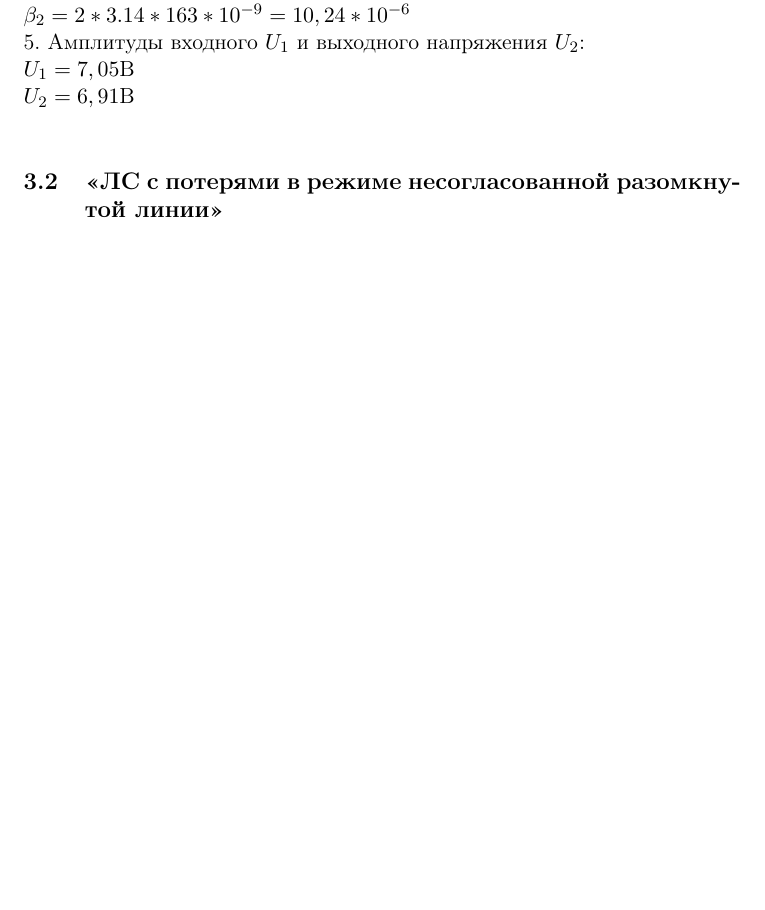
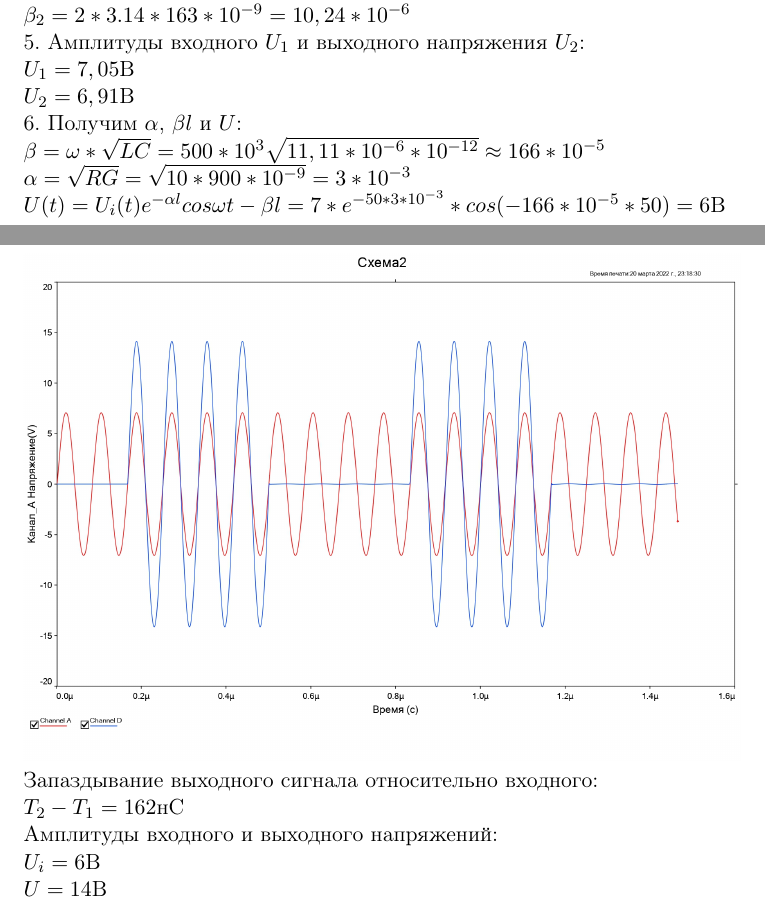
Before and after one commit to ratati12/seti, a LaTeX document (lab2/laba.tex): part of page 6 of 6 before the commit and two parts of pages 6 and 7 of 9 after it, the two joined at a grey line, cut so that both start at the same text, the shorter picture padded with empty space. Compiled offline with pdfLaTeX.

Commit message:
The second laboratory: final

```diff
--- a/lab2/laba.tex
+++ b/lab2/laba.tex
@@ -85,5 +85,15 @@ $
 5. Амплитуды входного $U_1$ и выходного напряжения $U_2$:\\
 $U_1 = 7,05$В\\
 $U_2 = 6,91$В\\
+6. Получим $\alpha$, $\beta l$ и $U$:\\
+$\beta = \omega * \sqrt{LC} = 500 * 10^3\sqrt{11,11*10^{-6}* 10^{-12}} \approx 166* 10^{-5}\\
+\alpha = \sqrt{RG} = \sqrt{10 * 900 * 10^{-9}} = 3 * 10^{-3}\\
+U(t) = U_i(t)e^{-\alpha l}cos\omega t - \beta l = 7 * e^{-50 * 3 * 10^{-3}} * cos(-166 * 10^{-5} * 50) = 6$В
 \subsection{<<ЛС с потерями в режиме несогласованной разомкнутой линии>>}
+\includegraphics[width=1\linewidth]{2/2osc.jpg}
+Запаздывание выходного сигнала относительно входного:\\
+$T_2 - T_1 = 162$нС\\
+Амплитуды входного и выходного напряжений:\\
+$U_i = 6$В\\
+$U = 14$В
 \subsection{<<ЛС с потерями в режиме несогласованной замкнутой линии>>}
```
Also changed, not shown: lab2/MatyashAA KKCO-01-19.pdf (added), lab2/img/2/2osc.jpg (added), lab2/img/3/3osc.jpg (added), lab2/img/4/4close.jpg (added), lab2/img/4/4open.jpg (added), lab2/laba.tex (15 more changed lines).
